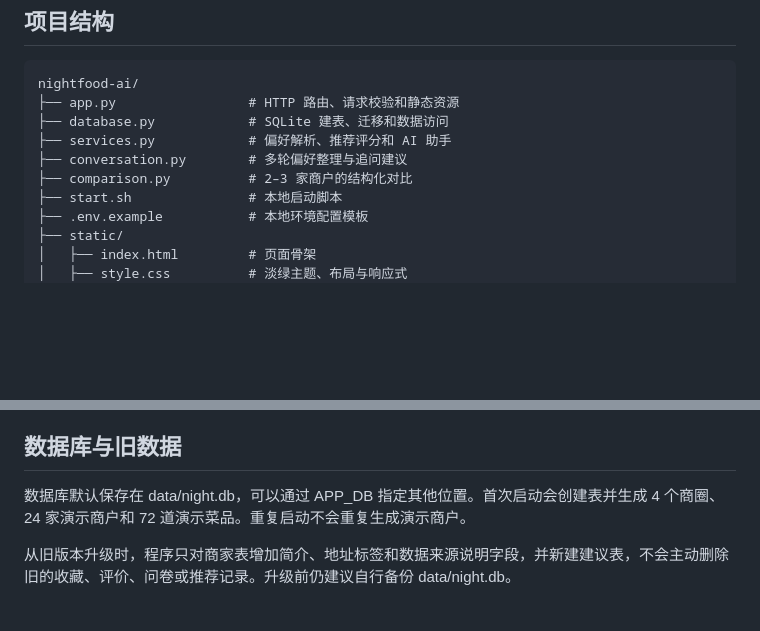
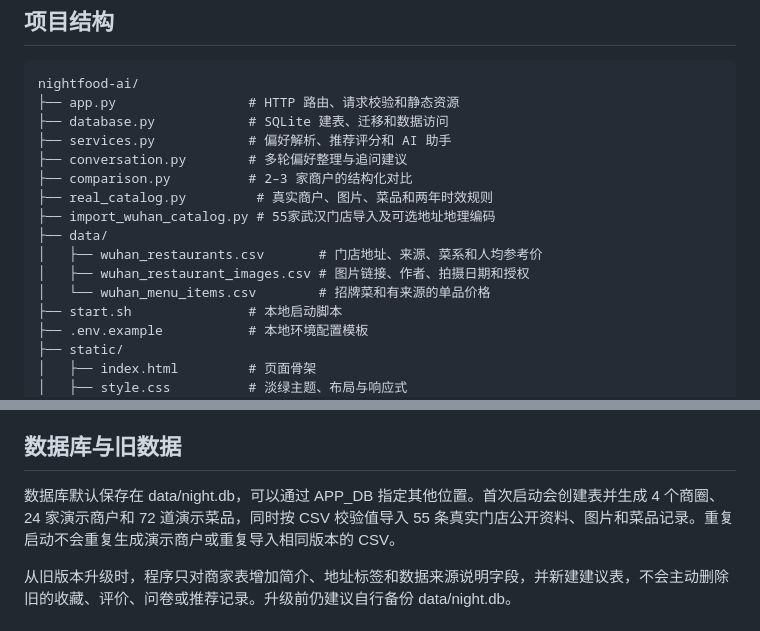
Before and after one commit to 2472099715liangren-ship-it/nightfood-ai, a Markdown page: README.md, 2 parts joined by grey strips. Rendered like a GitHub page; blank space fills up the shorter version.

Commit message:
Fix README API table and document the new catalog files

```diff
--- a/README.md
+++ b/README.md
@@ -63,6 +63,12 @@ nightfood-ai/
 ├── services.py            # 偏好解析、推荐评分和 AI 助手
 ├── conversation.py        # 多轮偏好整理与追问建议
 ├── comparison.py          # 2–3 家商户的结构化对比
+├── real_catalog.py         # 真实商户、图片、菜品和两年时效规则
+├── import_wuhan_catalog.py # 55家武汉门店导入及可选地址地理编码
+├── data/
+│   ├── wuhan_restaurants.csv       # 门店地址、来源、菜系和人均参考价
+│   ├── wuhan_restaurant_images.csv # 图片链接、作者、拍摄日期和授权
+│   └── wuhan_menu_items.csv        # 招牌菜和有来源的单品价格
 ├── start.sh               # 本地启动脚本
 ├── .env.example           # 本地环境配置模板
 ├── static/
@@ -120,7 +129,7 @@ nightfood-ai/
 
 ## 数据库与旧数据
 
-数据库默认保存在 data/night.db，可以通过 APP_DB 指定其他位置。首次启动会创建表并生成 4 个商圈、24 家演示商户和 72 道演示菜品。重复启动不会重复生成演示商户。
+数据库默认保存在 data/night.db，可以通过 APP_DB 指定其他位置。首次启动会创建表并生成 4 个商圈、24 家演示商户和 72 道演示菜品，同时按 CSV 校验值导入 55 条真实门店公开资料、图片和菜品记录。重复启动不会重复生成演示商户或重复导入相同版本的 CSV。
 
 从旧版本升级时，程序只对商家表增加简介、地址标签和数据来源说明字段，并新建建议表，不会主动删除旧的收藏、评价、问卷或推荐记录。升级前仍建议自行备份 data/night.db。
 
```
Also changed, not shown: other parts of README.md (+4 -1 lines).
